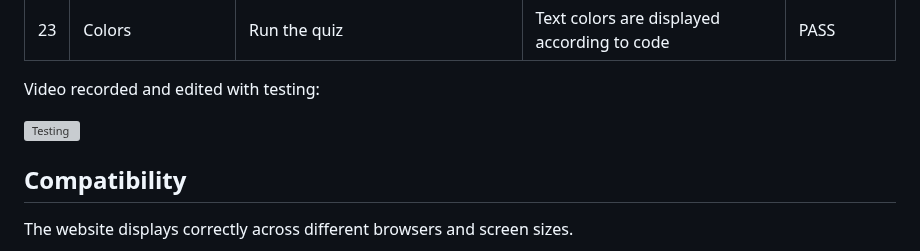
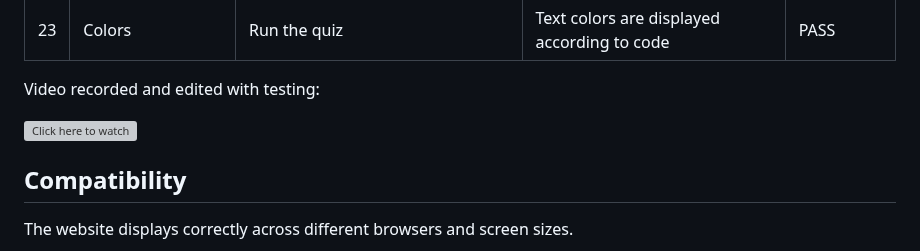
Before and after one commit to luandretta/quiz-python, a Markdown page: README.md, the part around the change. GitHub-like rendering; grey boxes are pictures that could not be loaded.

Commit message:
docs: rewrite text from video

```diff
--- a/README.md
+++ b/README.md
@@ -345,8 +345,7 @@ CI Python Linter was used to validate this project, no errors were returned.
 
 Video recorded and edited with testing:
 
-
-![Testing](https://user-images.githubusercontent.com/113333171/215458158-93a40e6b-90d6-483b-a4d0-ca6a51c670af.mp4)
+![Click here to watch](https://user-images.githubusercontent.com/113333171/215458158-93a40e6b-90d6-483b-a4d0-ca6a51c670af.mp4)
 
 ## Compatibility
 The website displays correctly across different browsers and screen sizes.
```
